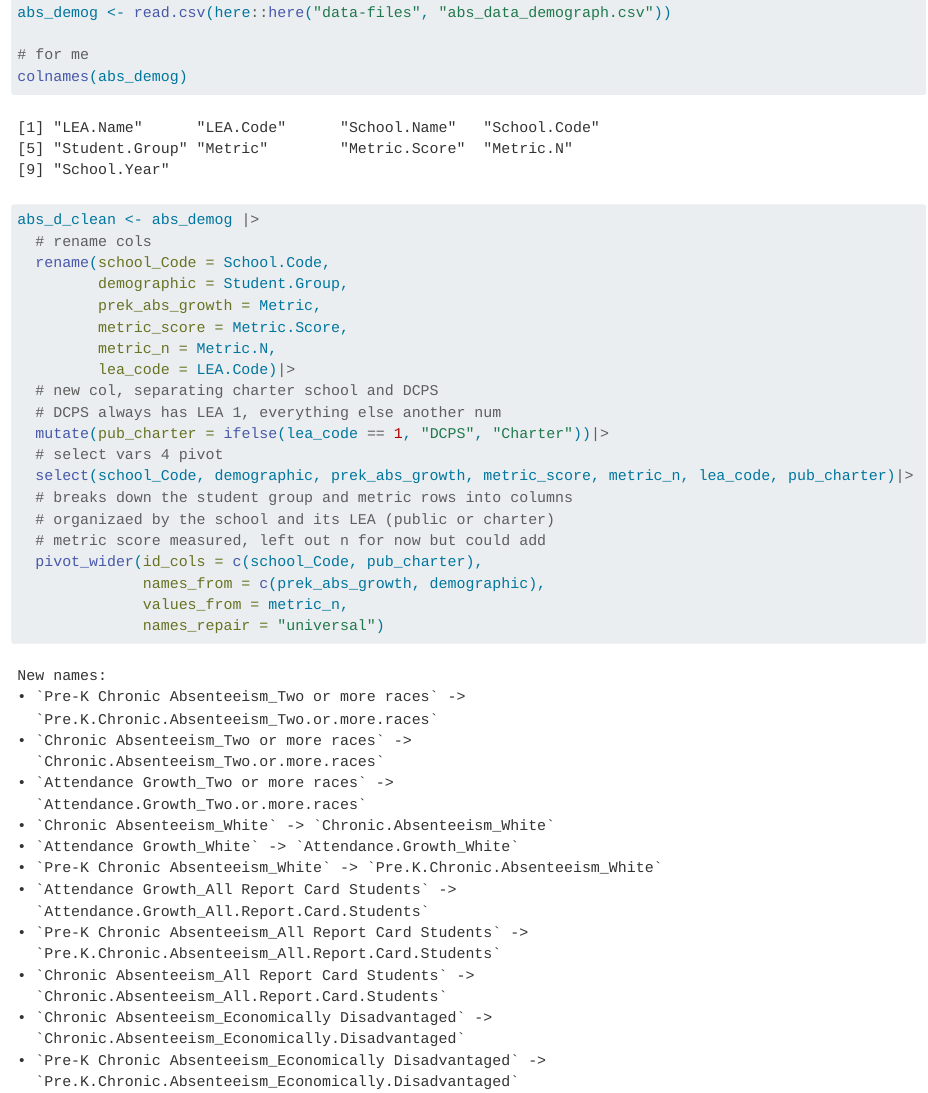
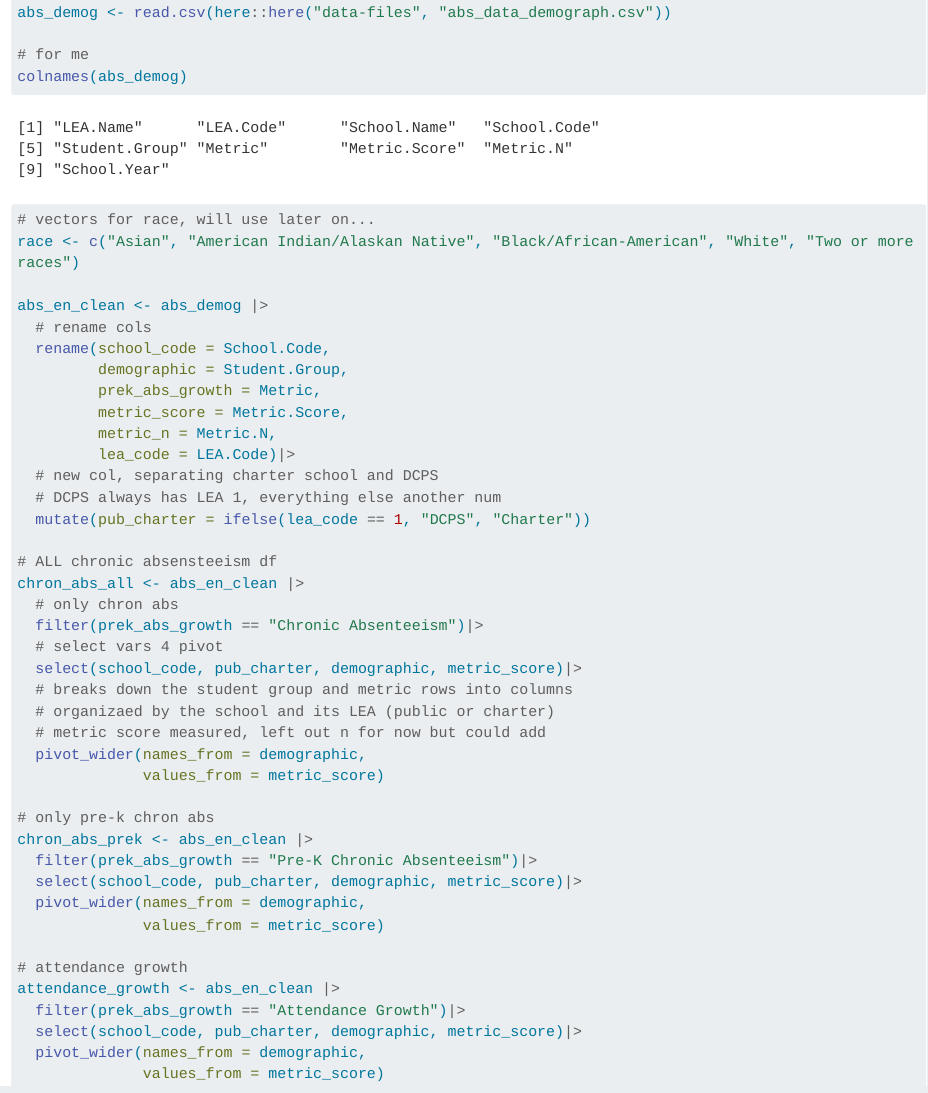
Before and after one commit to sds-capstone/dced-f26, a Quarto document (absentee_demographic_cleaning.qmd): the page in a window 1100 px wide, from 490 px down. Rendered offline with R 4.5, knitr and Pandoc in place of Quarto, with nearby package versions; long lines of code are wrapped.

Commit message:
recoded by race and charter public and disability and everything else

````diff
--- a/absentee_demographic_cleaning.qmd
+++ b/absentee_demographic_cleaning.qmd
@@ -16,9 +16,12 @@ abs_demog <- read.csv(here::here("data-files", "abs_data_demograph.csv"))
 # for me
 colnames(abs_demog)
 
-abs_d_clean <- abs_demog |>
+# vectors for race, will use later on...
+race <- c("Asian", "American Indian/Alaskan Native", "Black/African-American", "White", "Two or more races")
+
+abs_en_clean <- abs_demog |>
   # rename cols
-  rename(school_Code = School.Code,
+  rename(school_code = School.Code,
          demographic = Student.Group,
          prek_abs_growth = Metric,
          metric_score = Metric.Score,
@@ -26,14 +29,31 @@ abs_d_clean <- abs_demog |>
          lea_code = LEA.Code)|>
   # new col, separating charter school and DCPS
   # DCPS always has LEA 1, everything else another num
-  mutate(pub_charter = ifelse(lea_code == 1, "DCPS", "Charter"))|>
+  mutate(pub_charter = ifelse(lea_code == 1, "DCPS", "Charter"))
+
+# ALL chronic absensteeism df
+chron_abs_all <- abs_en_clean |>
+  # only chron abs
+  filter(prek_abs_growth == "Chronic Absenteeism")|>
   # select vars 4 pivot
-  select(school_Code, demographic, prek_abs_growth, metric_score, metric_n, lea_code, pub_charter)|>
+  select(school_code, pub_charter, demographic, metric_score)|>
   # breaks down the student group and metric rows into columns
   # organizaed by the school and its LEA (public or charter)
   # metric score measured, left out n for now but could add
-  pivot_wider(id_cols = c(school_Code, pub_charter),
-              names_from = c(prek_abs_growth, demographic),
-              values_from = metric_n,
-              names_repair = "universal")
+  pivot_wider(names_from = demographic,
+              values_from = metric_score)
+
+# only pre-k chron abs
+chron_abs_prek <- abs_en_clean |>
+  filter(prek_abs_growth == "Pre-K Chronic Absenteeism")|>
+  select(school_code, pub_charter, demographic, metric_score)|>
+  pivot_wider(names_from = demographic,
+              values_from = metric_score)
+
+# attendance growth
+attendance_growth <- abs_en_clean |>
+  filter(prek_abs_growth == "Attendance Growth")|>
+  select(school_code, pub_charter, demographic, metric_score)|>
+  pivot_wider(names_from = demographic,
+              values_from = metric_score)
 ```
````
